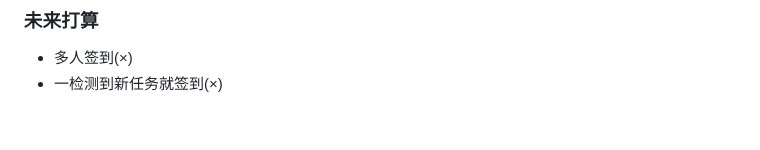
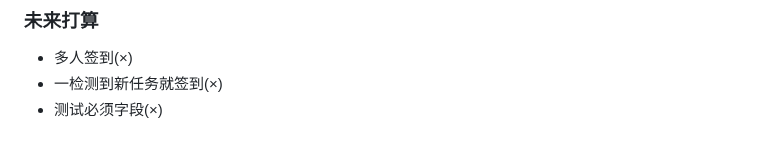
Before and after one commit to emocat17/BJMF, a Markdown page: README.md, the part around the change. Drawn GitHub-style.

```diff
--- a/README.md
+++ b/README.md
@@ -83,3 +83,4 @@ python BJMF.py
 ### 未来打算
 - 多人签到(×)
 - 一检测到新任务就签到(×)
+- 测试必须字段(×)
```
